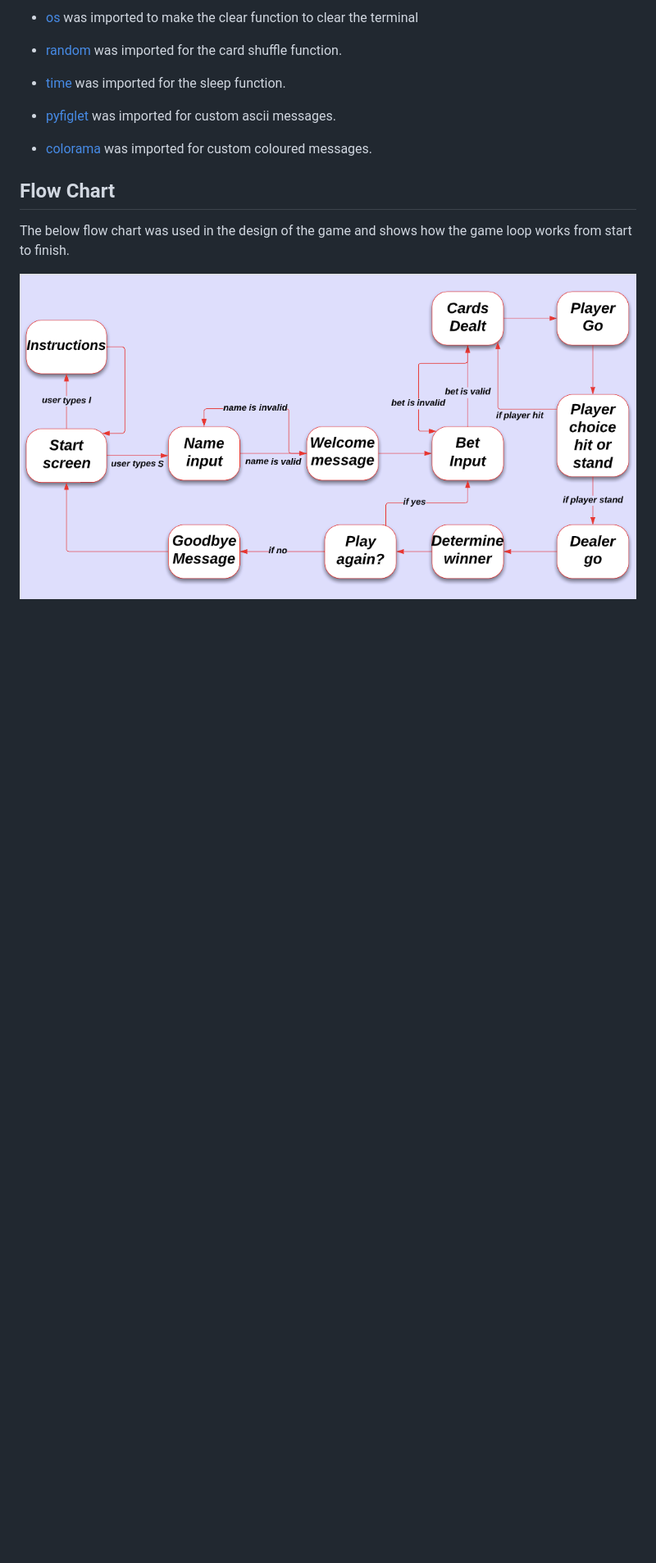
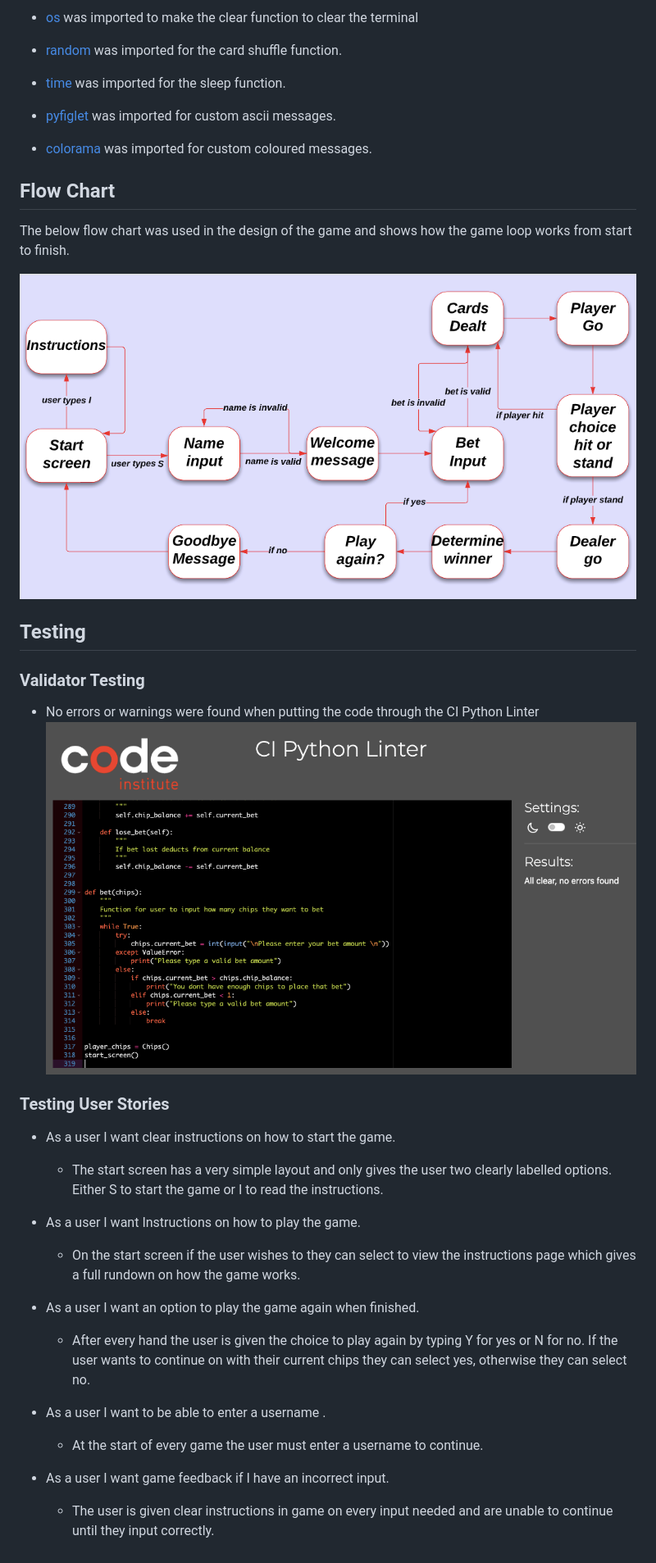
Before and after one commit to seanj06/Python-Blackjack-p3, a Markdown page: README.md, the part around the change. Shown: that part at 82% size. GitHub-like rendering; pictures changed too: docs/README-images/linter.png (added); blank space fills up the shorter version.

Commit message:
Add testing user stories section to readme

```diff
--- a/README.md
+++ b/README.md
@@ -151,3 +151,32 @@ There is also a very simple chip betting system in the game. You will start the
  The below flow chart was used in the design of the game and shows how the game loop works from start to finish.
 
  ![Flowchart](docs/README-images/flowchart.png)
+
+## Testing
+
+ ### Validator Testing
+
+  - No errors or warnings were found when putting the code through the CI Python Linter
+  ![Linter](docs/README-images/linter.png)
+
+ ### Testing User Stories
+
+  - As a user I want clear instructions on how to start the game.
+
+     - The start screen has a very simple layout and only gives the user two clearly labelled options. Either S to start the game or I to read the instructions.
+
+  -  As a user I want Instructions on how to play the game.
+
+     - On the start screen if the user wishes to they can select to view the instructions page which gives a full rundown on how the game works.
+
+  -  As a user I want an option to play the game again when finished.
+
+     - After every hand the user is given the choice to play again by typing Y for yes or N for no. If the user wants to continue on with their current chips they can select yes, otherwise they can select no.
+
+  - As a user I want to be able to enter a username .
+
+     - At the start of every game the user must enter a username to continue.
+
+  - As a user I want game feedback if I have an incorrect input.
+
+     - The user is given clear instructions in game on every input needed and are unable to continue until they input correctly.
```
